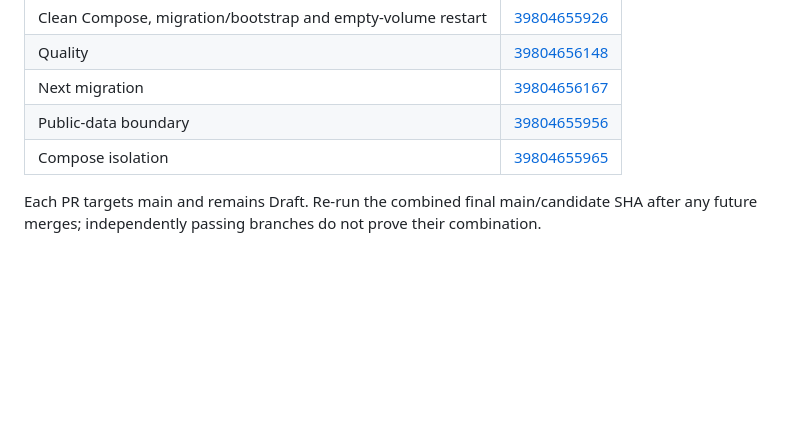
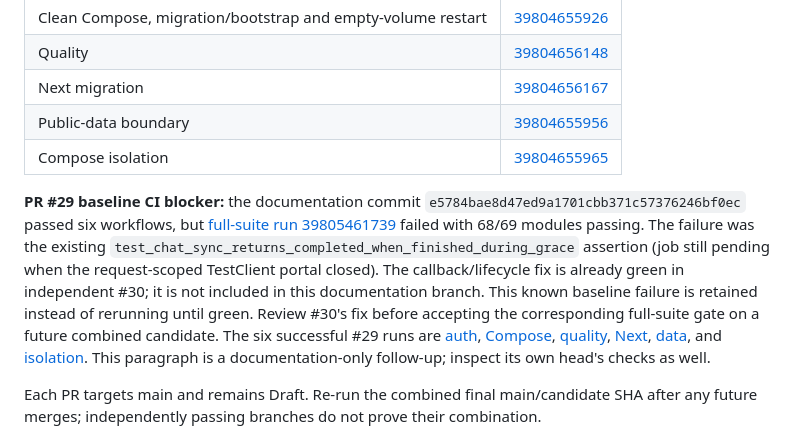
Before and after one commit to Xiaomuw/Learning-assistant, a Markdown page: docs/RELEASE_VERIFICATION.md, the part around the change. Drawn GitHub-style; blank space fills up the shorter version.

Commit message:
docs: retain baseline CI race evidence and link independent test fix

```diff
--- a/docs/RELEASE_VERIFICATION.md
+++ b/docs/RELEASE_VERIFICATION.md
@@ -80,6 +80,8 @@ Exact baseline main also has successful [backend full-suite](https://github.com/
 | Compose isolation | [39804655965](https://github.com/Xiaomuw/Learning-assistant/actions/runs/39804655965) |
 
 
+**PR #29 baseline CI blocker:** the documentation commit `e5784bae8d47ed9a1701cbb371c57376246bf0ec` passed six workflows, but [full-suite run 39805461739](https://github.com/Xiaomuw/Learning-assistant/actions/runs/39805461739) failed with 68/69 modules passing. The failure was the existing `test_chat_sync_returns_completed_when_finished_during_grace` assertion (job still pending when the request-scoped TestClient portal closed). The callback/lifecycle fix is already green in independent #30; it is not included in this documentation branch. This known baseline failure is retained instead of rerunning until green. Review #30's fix before accepting the corresponding full-suite gate on a future combined candidate. The six successful #29 runs are [auth](https://github.com/Xiaomuw/Learning-assistant/actions/runs/39805461876), [Compose](https://github.com/Xiaomuw/Learning-assistant/actions/runs/39805461800), [quality](https://github.com/Xiaomuw/Learning-assistant/actions/runs/39805461771), [Next](https://github.com/Xiaomuw/Learning-assistant/actions/runs/39805461759), [data](https://github.com/Xiaomuw/Learning-assistant/actions/runs/39805461755), and [isolation](https://github.com/Xiaomuw/Learning-assistant/actions/runs/39805461790). This paragraph is a documentation-only follow-up; inspect its own head's checks as well.
+
 Each PR targets main and remains Draft. Re-run the combined final main/candidate SHA after any future merges; independently passing branches do not prove their combination.
 
 ## Fresh local checks and their limits
```
Also changed, not shown: docs/MERGE_SEQUENCE.md (+1 -0 lines).
